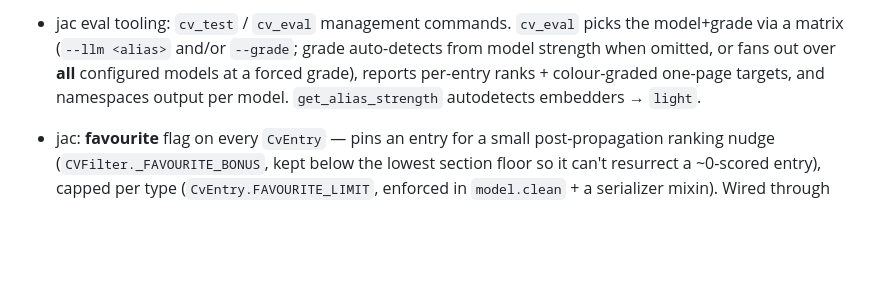
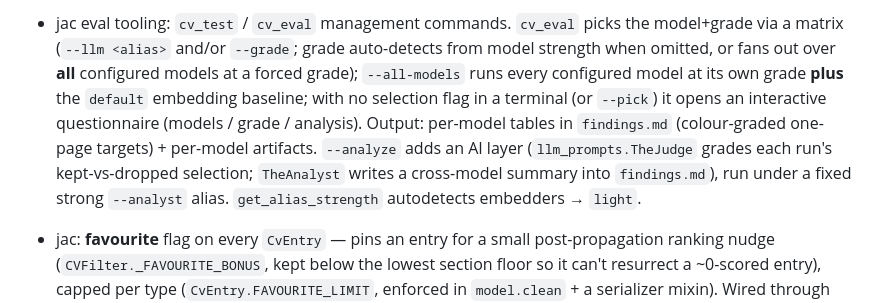
Before and after one commit to luke-hirsch/jac, a Markdown page: CLAUDE.md, the part around the change. Rendered like a GitHub page; blank space fills up the shorter version.

Commit message:
jac: retire cv-eval-ai-analysis plan; refresh tooling docs

```diff
--- a/CLAUDE.md
+++ b/CLAUDE.md
@@ -53,8 +53,13 @@ shipped:
   overridable via an `embed_floors` config key (merged over `_SECTION_POLICY` defaults).
 - jac eval tooling: `cv_test` / `cv_eval` management commands. `cv_eval` picks the model+grade via a
   matrix (`--llm <alias>` and/or `--grade`; grade auto-detects from model strength when omitted, or
-  fans out over **all** configured models at a forced grade), reports per-entry ranks + colour-graded
-  one-page targets, and namespaces output per model. `get_alias_strength` autodetects embedders → `light`.
+  fans out over **all** configured models at a forced grade); `--all-models` runs every configured
+  model at its own grade **plus** the `default` embedding baseline; with no selection flag in a
+  terminal (or `--pick`) it opens an interactive questionnaire (models / grade / analysis). Output:
+  per-model tables in `findings.md` (colour-graded one-page targets) + per-model artifacts.
+  `--analyze` adds an AI layer (`llm_prompts.TheJudge` grades each run's kept-vs-dropped selection;
+  `TheAnalyst` writes a cross-model summary into `findings.md`), run under a fixed strong `--analyst`
+  alias. `get_alias_strength` autodetects embedders → `light`.
 - jac: **favourite** flag on every `CvEntry` — pins an entry for a small post-propagation ranking
   nudge (`CVFilter._FAVOURITE_BONUS`, kept below the lowest section floor so it can't resurrect a
   ~0-scored entry), capped per type (`CvEntry.FAVOURITE_LIMIT`, enforced in `model.clean` + a
```
Also changed, not shown: 2 other files.
